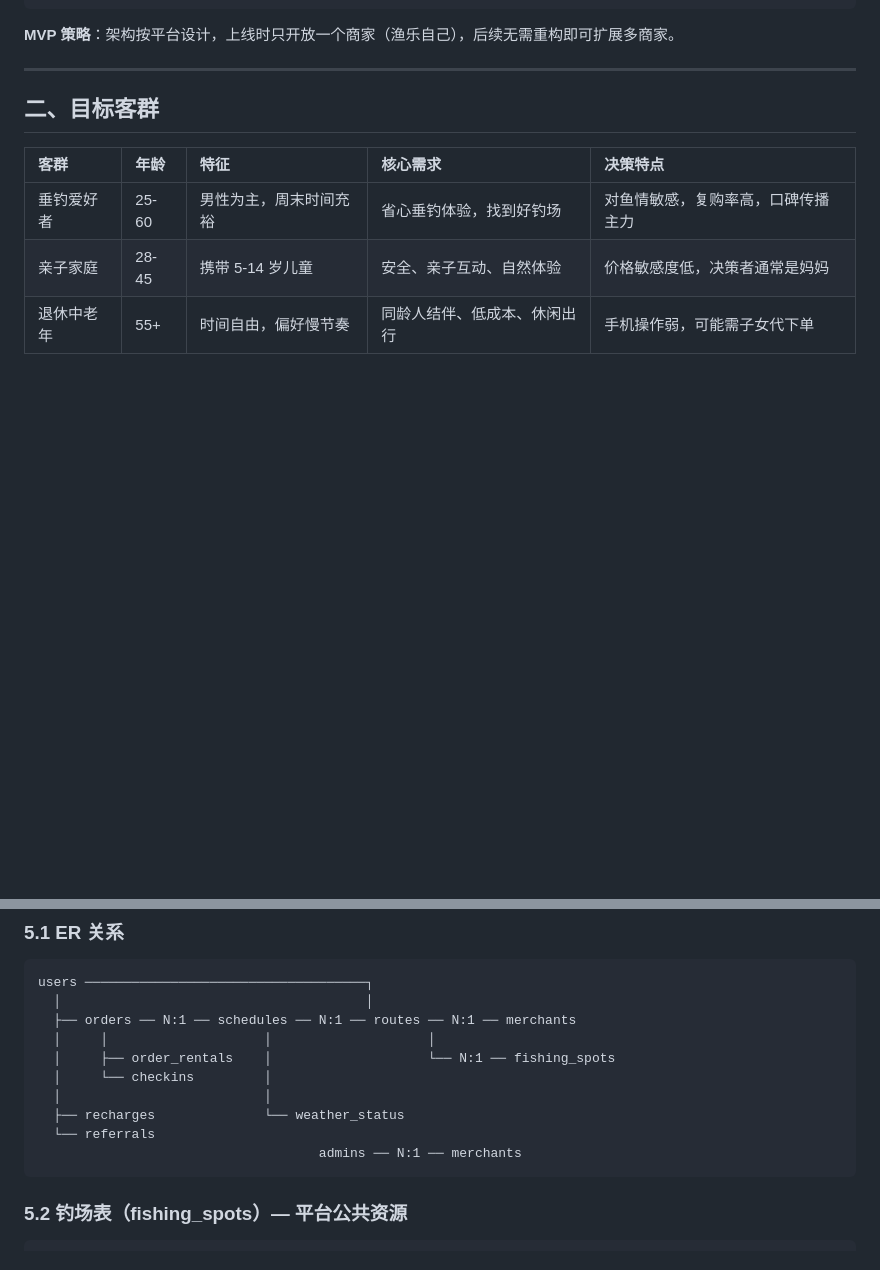
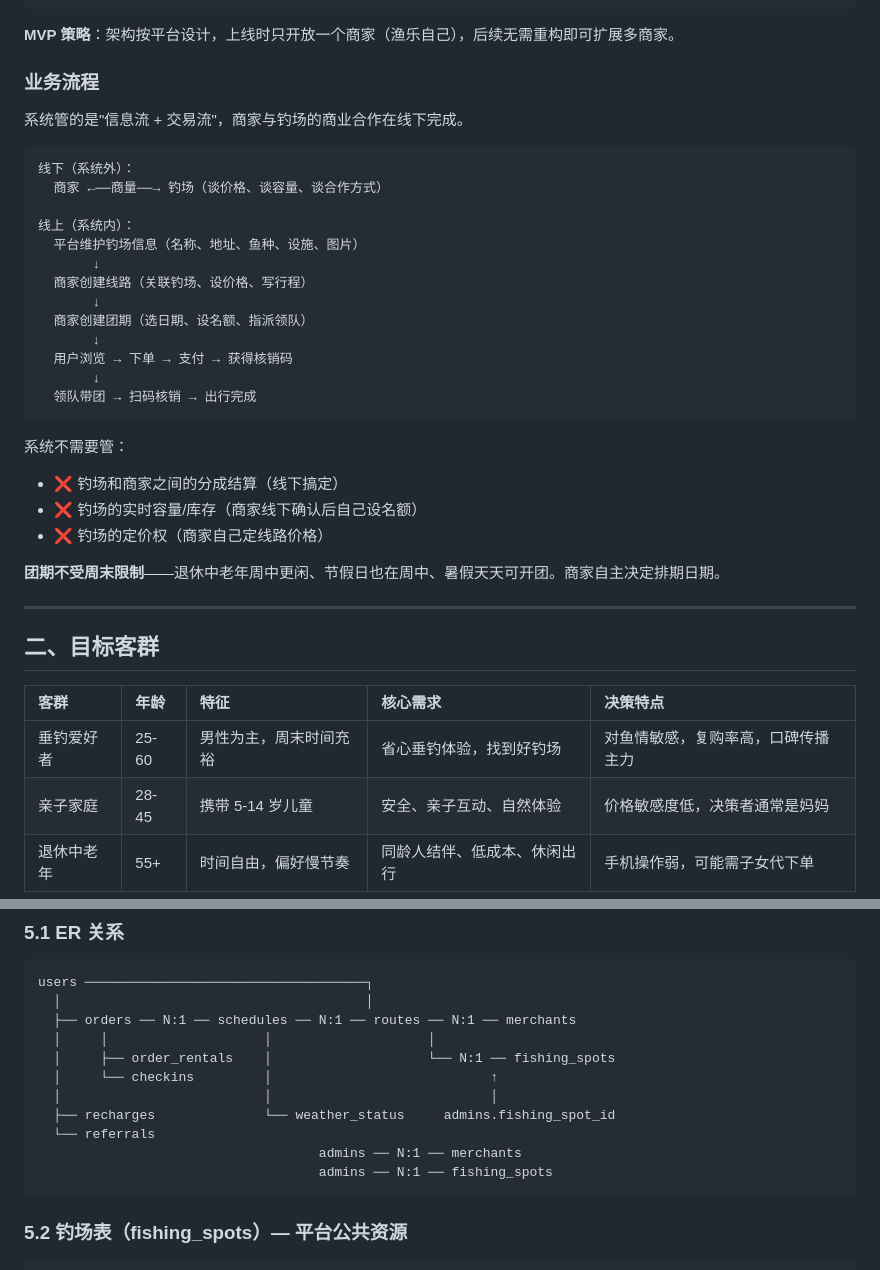
Before and after one commit to yongc2025/yule-go, a Markdown page: docs/requirements.md, 2 parts joined by grey strips. Drawn GitHub-style; blank space fills up the shorter version.

````diff
--- a/docs/requirements.md
+++ b/docs/requirements.md
@@ -27,6 +27,33 @@
 ```
 
 **MVP 策略**：架构按平台设计，上线时只开放一个商家（渔乐自己），后续无需重构即可扩展多商家。
+
+### 业务流程
+
+系统管的是"信息流 + 交易流"，商家与钓场的商业合作在线下完成。
+
+```
+线下（系统外）：
+  商家 ←──商量──→ 钓场（谈价格、谈容量、谈合作方式）
+
+线上（系统内）：
+  平台维护钓场信息（名称、地址、鱼种、设施、图片）
+       ↓
+  商家创建线路（关联钓场、设价格、写行程）
+       ↓
+  商家创建团期（选日期、设名额、指派领队）
+       ↓
+  用户浏览 → 下单 → 支付 → 获得核销码
+       ↓
+  领队带团 → 扫码核销 → 出行完成
+```
+
+系统不需要管：
+- ❌ 钓场和商家之间的分成结算（线下搞定）
+- ❌ 钓场的实时容量/库存（商家线下确认后自己设名额）
+- ❌ 钓场的定价权（商家自己定线路价格）
+
+**团期不受周末限制**——退休中老年周中更闲、节假日也在周中、暑假天天可开团。商家自主决定排期日期。
 
 ---
 
@@ -164,11 +213,12 @@ users ────────────────────────
   ├── orders ── N:1 ── schedules ── N:1 ── routes ── N:1 ── merchants
   │     │                    │                    │
   │     ├── order_rentals    │                    └── N:1 ── fishing_spots
-  │     └── checkins         │
-  │                          │
-  ├── recharges              └── weather_status
+  │     └── checkins         │                            ↑
+  │                          │                            │
+  ├── recharges              └── weather_status     admins.fishing_spot_id
   └── referrals
                                     admins ── N:1 ── merchants
+                                    admins ── N:1 ── fishing_spots
 ```
 
 ### 5.2 钓场表（fishing_spots）— 平台公共资源
````
Also changed, not shown: other parts of docs/requirements.md (+47 -22 lines), memory-bank/requirements.md (+78 -25 lines).
